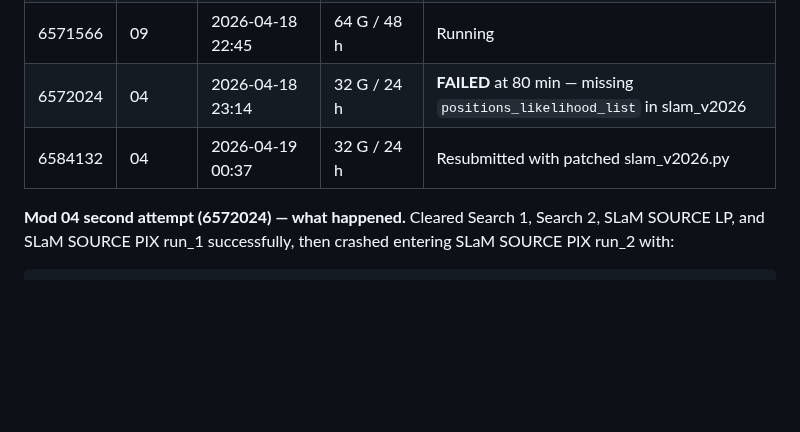
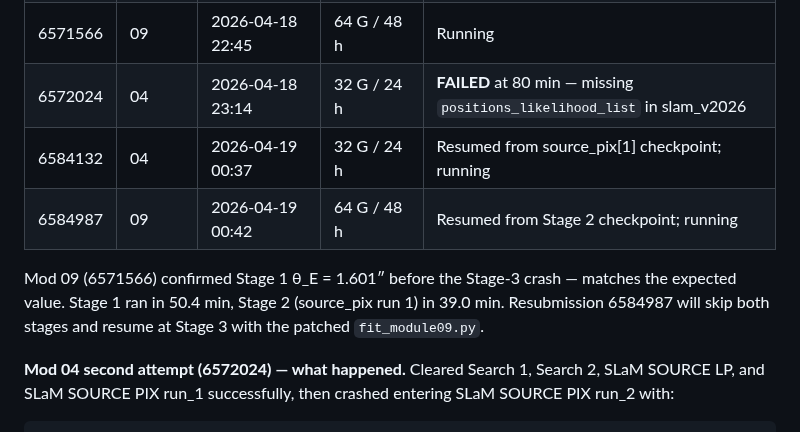
Before and after one commit to rodelcr/Learning_to_Autolens, a Markdown page: PROGRESS_LOG.md, the part around the change. Rendered like a GitHub page; blank space fills up the shorter version.

Commit message:
PROGRESS_LOG: Mod 09 first-pass Stage 1/2 timings + 6584987 restart
Mod 09 (6571566) cleared Stage 1 (SOURCE LP, 50.4 min, θ_E = 1.601″)
and Stage 2 (SOURCE PIX run 1, 39.0 min) before crashing at Stage 3
with the same positions_likelihood_list AnalysisException.

Resumed as 6584987 — Nautilus skips to Stage 3 from the Stage 2
checkpoint with the patched fit_module09.py.

Co-Authored-By: Claude Opus 4.7 (1M context) <noreply@anthropic.com>

```diff
--- a/PROGRESS_LOG.md
+++ b/PROGRESS_LOG.md
@@ -283,7 +283,13 @@ sbatch --mem=64G --time=48:00:00 --export=ALL,MODULE=09 Modules/10_Cluster_Compu
 | 6571565 | 05 | 2026-04-18 22:45 | 32 G / 24 h | Running |
 | 6571566 | 09 | 2026-04-18 22:45 | 64 G / 48 h | Running |
 | 6572024 | 04 | 2026-04-18 23:14 | 32 G / 24 h | **FAILED** at 80 min — missing `positions_likelihood_list` in slam_v2026 |
-| 6584132 | 04 | 2026-04-19 00:37 | 32 G / 24 h | Resubmitted with patched slam_v2026.py |
+| 6584132 | 04 | 2026-04-19 00:37 | 32 G / 24 h | Resumed from source_pix[1] checkpoint; running |
+| 6584987 | 09 | 2026-04-19 00:42 | 64 G / 48 h | Resumed from Stage 2 checkpoint; running |
+
+Mod 09 (6571566) confirmed Stage 1 θ_E = 1.601″ before the Stage-3
+crash — matches the expected value. Stage 1 ran in 50.4 min, Stage 2
+(source_pix run 1) in 39.0 min. Resubmission 6584987 will skip both
+stages and resume at Stage 3 with the patched `fit_module09.py`.
 
 **Mod 04 second attempt (6572024) — what happened.** Cleared Search 1,
 Search 2, SLaM SOURCE LP, and SLaM SOURCE PIX run_1 successfully, then
```
